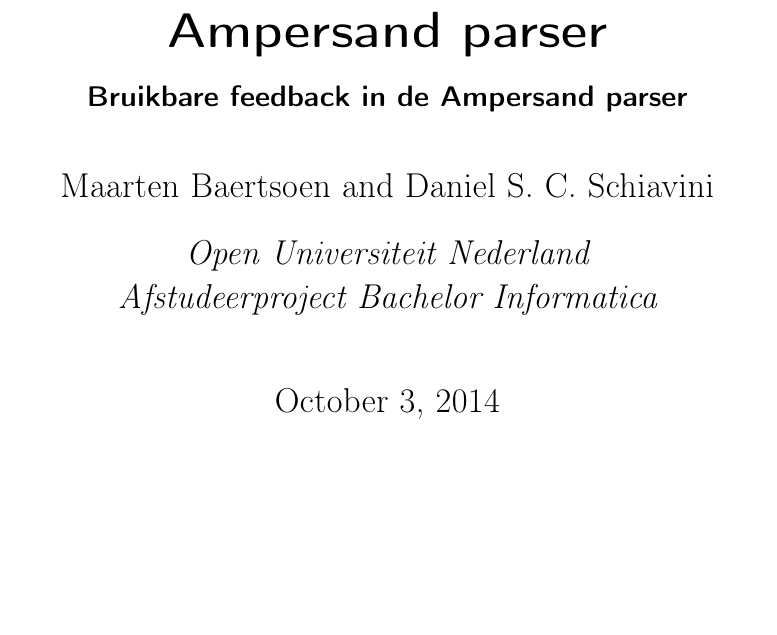
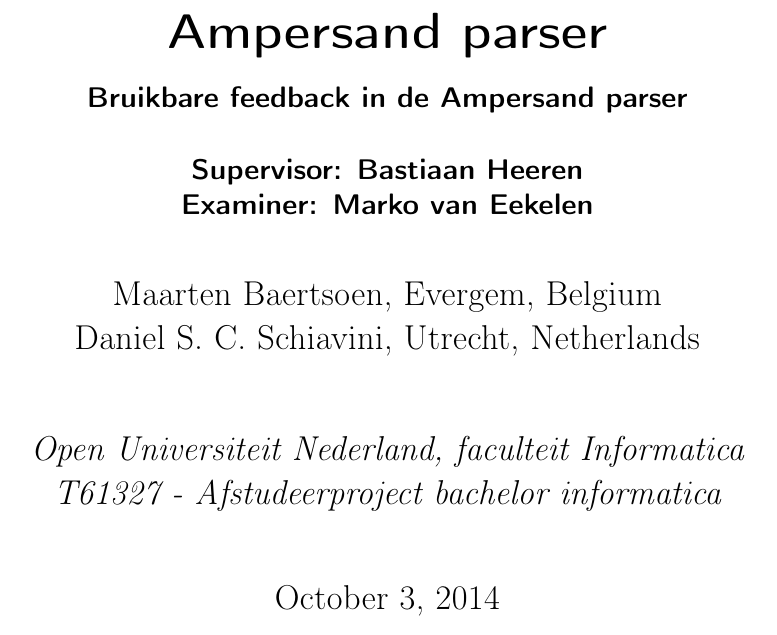
Before and after one commit to DanielSchiavini/ampersand-abi, a LaTeX thesis (Thesis/Thesis.tex): part of page 1 of 6, cut so that both start at the same text. Compiled offline with pdfLaTeX.

Commit message:
Thesis with supervisor, examiner and details about authors and course

```diff
--- a/Thesis/Thesis.tex
+++ b/Thesis/Thesis.tex
@@ -6,11 +6,15 @@
 \usepackage[affil-it]{authblk}
 \usepackage{lipsum}
 
-\author{Maarten Baertsoen and Daniel S. C. Schiavini}
-\affil{Open Universiteit Nederland\\
-	Afstudeerproject Bachelor Informatica}
+\author{Maarten Baertsoen, Evergem, Belgium \\
+	Daniel S. C. Schiavini, Utrecht, Netherlands\\~}
+\affil{Open Universiteit Nederland, faculteit Informatica\\
+	T61327 - Afstudeerproject bachelor informatica}
 \title{Useful feedback in the\\ Ampersand parser}
-\subtitle{Bruikbare feedback in de Ampersand parser}
+\subtitle{Bruikbare feedback in de Ampersand parser \\
+	~\\
+	Supervisor: Bastiaan Heeren\\
+	Examiner: Marko van Eekelen}
 
 \pagestyle{fancy}
 \lhead{M. Baertsoen and D.S.C. Schiavini}
```
Also changed, not shown: Thesis/Thesis.pdf.
